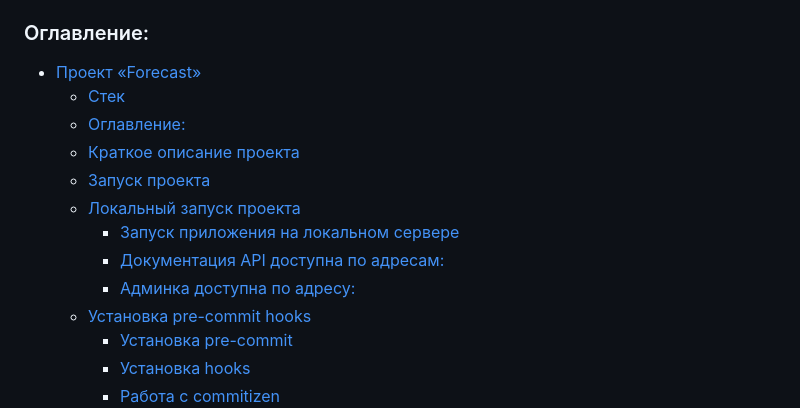
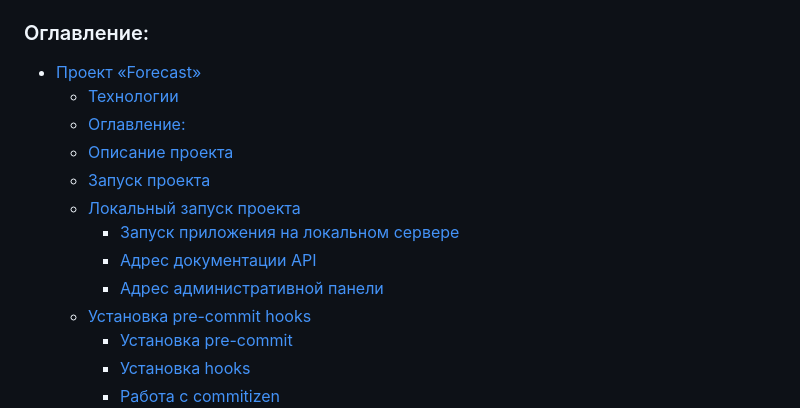
Before and after one commit to tech-assault/hack0923_backend, a Markdown page: README.md, the part around the change. Rendered like a GitHub page.

```diff
--- a/README.md
+++ b/README.md
@@ -8,14 +8,14 @@
 
 ### Оглавление:
 - [Проект «Forecast»](#проект-forecast)
-    - [Стек](#стек)
+    - [Технологии](#стек)
     - [Оглавление:](#оглавление)
-    - [Краткое описание проекта](#краткое-описание-проекта)
+    - [Описание проекта](#краткое-описание-проекта)
     - [Запуск проекта](#как-запустить-проект)
     - [Локальный запуск проекта](#локальный-запуск-проекта)
       - [Запуск приложения на локальном сервере](#запуск-приложения-на-локальном-сервере)
-      - [Документация API доступна по адресам:](#документация-api-доступна-по-адресам)
-      - [Админка доступна по адресу:](#админка-доступна-по-адресу)
+      - [Адрес документации API](#документация-api-доступна-по-адресам)
+      - [Адрес административной панели](#админка-доступна-по-адресу)
     - [Установка pre-commit hooks](#установка-pre-commit-hooks)
       - [Установка pre-commit](#установка-pre-commit)
       - [Установка hooks](#установка-hooks)
```
